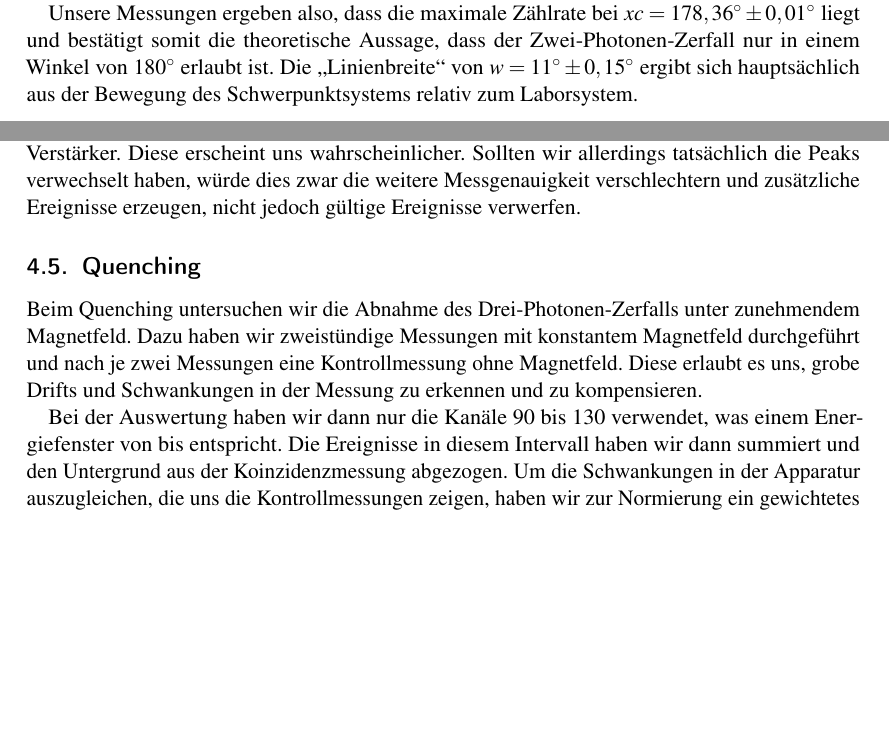
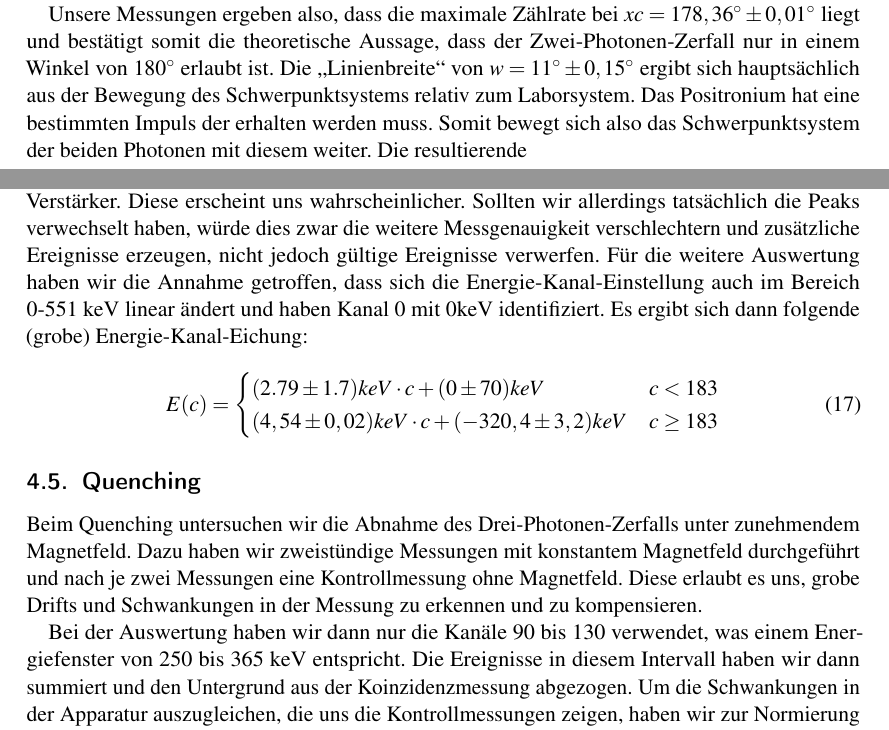
Before and after one commit to simonschmeisser/fp2_uni_fr, a LaTeX document (Positronium/positronium.tex, which reads Positronium/auswertung.tex): two parts of pages 26 and 31 of 46 before the commit and two parts of pages 25 and 29 of 44 after it, joined at a grey line, cut so that both start at the same text, the shorter picture padded with empty space. Compiled offline with pdfLaTeX.

Commit message:
auswertung ++

```diff
--- a/Positronium/auswertung.tex
+++ b/Positronium/auswertung.tex
@@ -143,7 +143,7 @@ Um die Probleme mit SZ3 zu umgehen, haben wir eine erneute Messung mit SZ2-SZ1 d
  \caption{Winkelkorrelation des Zwei-Photonen-Zerfalls (mit SZ2-SZ1)}
 \end{figure}
 
-Unsere Messungen ergeben also, dass die maximale Zählrate bei $xc = 178,36^\circ \pm 0,01^\circ$ liegt und bestätigt somit die theoretische Aussage, dass der Zwei-Photonen-Zerfall nur in einem Winkel von $180^\circ$ erlaubt ist. Die "`Linienbreite"' von $w = 11^\circ \pm 0,15^\circ$ ergibt sich hauptsächlich aus der Bewegung des Schwerpunktsystems relativ zum Laborsystem. %TODO: Begriffe klären%
+Unsere Messungen ergeben also, dass die maximale Zählrate bei $xc = 178,36^\circ \pm 0,01^\circ$ liegt und bestätigt somit die theoretische Aussage, dass der Zwei-Photonen-Zerfall nur in einem Winkel von $180^\circ$ erlaubt ist. Die "`Linienbreite"' von $w = 11^\circ \pm 0,15^\circ$ ergibt sich hauptsächlich aus der Bewegung des Schwerpunktsystems relativ zum Laborsystem. Das Positronium hat eine bestimmten Impuls der erhalten werden muss. Somit bewegt sich also das Schwerpunktsystem der beiden Photonen mit diesem weiter. Die resultierende %TODO: Begriffe klären%
 %TODO: Abweichung von 180° erläutern
 
 \subsubsection{Zufällige Koinzidenzen}
@@ -225,7 +224,15 @@ Somit konnten wir eine Energie-Channel-Eichung für die drei Szintillatoren vorn
  SZ3 & $E = (4,54 \pm 0,02) keV \cdot c + (-320,4 \pm 3,2) keV$
 \end{tabular}
 
-Dabei fällt bei SZ3 (Abb \ref{graphen-3er-red-spektrum-sz3}) auf, dass angeblich einige Kanäle des MCA Photonen mit negativer Energie gemessen haben. Dies ist eher unwahrscheinlich und wir vermuten daher zwei Hauptfehlerquellen: einerseits könnten wir die Peaks verwechselt haben. Der 511 keV-Peak müsste dann in der abfallenden Flanke der Bremsstrahlung "`versteckt sein"' (momentan ca. 200keV) und der 1275keV Peak wäre dann der von uns als 511keV angenommene. Die gute Übereinstimmung des Kurvenverlaufs spricht allerdings eher gegen diese These. Eine andere Möglichkeit wäre eine Nichtlinearität, vermutlich bereits direkt in SZ3 oder eventuell auch im Verstärker. Diese erscheint uns wahrscheinlicher. Sollten wir allerdings tatsächlich die Peaks verwechselt haben, würde dies zwar die weitere Messgenauigkeit verschlechtern und zusätzliche Ereignisse erzeugen, nicht jedoch gültige Ereignisse verwerfen.
+Dabei fällt bei SZ3 (Abb \ref{graphen-3er-red-spektrum-sz3}) auf, dass angeblich einige Kanäle des MCA Photonen mit negativer Energie gemessen haben. Dies ist eher unwahrscheinlich und wir vermuten daher zwei Hauptfehlerquellen: einerseits könnten wir die Peaks verwechselt haben. Der 511 keV-Peak müsste dann in der abfallenden Flanke der Bremsstrahlung "`versteckt sein"' (momentan ca. 200keV) und der 1275keV Peak wäre dann der von uns als 511keV angenommene. Die gute Übereinstimmung des Kurvenverlaufs spricht allerdings eher gegen diese These. Eine andere Möglichkeit wäre eine Nichtlinearität, vermutlich bereits direkt in SZ3 oder eventuell auch im Verstärker. Diese erscheint uns wahrscheinlicher. Sollten wir allerdings tatsächlich die Peaks verwechselt haben, würde dies zwar die weitere Messgenauigkeit verschlechtern und zusätzliche Ereignisse erzeugen, nicht jedoch gültige Ereignisse verwerfen. Für die weitere Auswertung haben wir die Annahme getroffen, dass sich die Energie-Kanal-Einstellung auch im Bereich 0-551 keV linear ändert und haben Kanal 0 mit 0keV identifiziert. Es ergibt sich dann folgende (grobe) Energie-Kanal-Eichung:
+
+\begin{equation}
+ E(c) = \begin{cases}
+ ( 2.79 \pm 1.7) keV \cdot c + (0 \pm 70) keV & c < 183 \\
+ (4,54 \pm 0,02) keV \cdot c + (-320,4 \pm 3,2) keV & c \geq 183
+ \end{cases}
+\end{equation}
+
 
 \subsection{Quenching}
 
@@ -262,8 +269,7 @@ Beim Quenching untersuchen wir die Abnahme des Drei-Photonen-Zerfalls unter zune
  \includegraphics[width=\textwidth]{Auswertung/quench.pdf}
  \caption{Quenching des Drei-Photonen-Zerfalls in $120^\circ$-Konfiguration}
 \end{figure}
-Bei der Auswertung haben wir dann nur die Kanäle 90 bis 130 verwendet, was einem Energiefenster von bis %TODO: Eichung
-entspricht. Die Ereignisse in diesem Intervall haben wir dann summiert und den Untergrund aus der Koinzidenzmessung abgezogen. Um die Schwankungen in der Apparatur auszugleichen, die uns die Kontrollmessungen zeigen, haben wir zur Normierung ein gewichtetes Mittel dieser verwendet.
+Bei der Auswertung haben wir dann nur die Kanäle 90 bis 130 verwendet, was einem Energiefenster von 250 bis 365 keV entspricht. Die Ereignisse in diesem Intervall haben wir dann summiert und den Untergrund aus der Koinzidenzmessung abgezogen. Um die Schwankungen in der Apparatur auszugleichen, die uns die Kontrollmessungen zeigen, haben wir zur Normierung ein gewichtetes Mittel dieser verwendet.
 \begin{equation*}
  N' = \frac{N}{2/3 N_{k1} + 1/3 N_{k2}}
 \end{equation*}
```
Also changed, not shown: Positronium/Graphen/3er/red-spektrum-sz1.pdf, Positronium/Graphen/3er/red-spektrum-sz2.pdf, Positronium/Graphen/3er/red-spektrum-sz3.pdf, Positronium/Graphen/Na-Spektren/na-spektren-1.pdf, Positronium/auswertung.tex (13 more changed lines), 2 other files.
